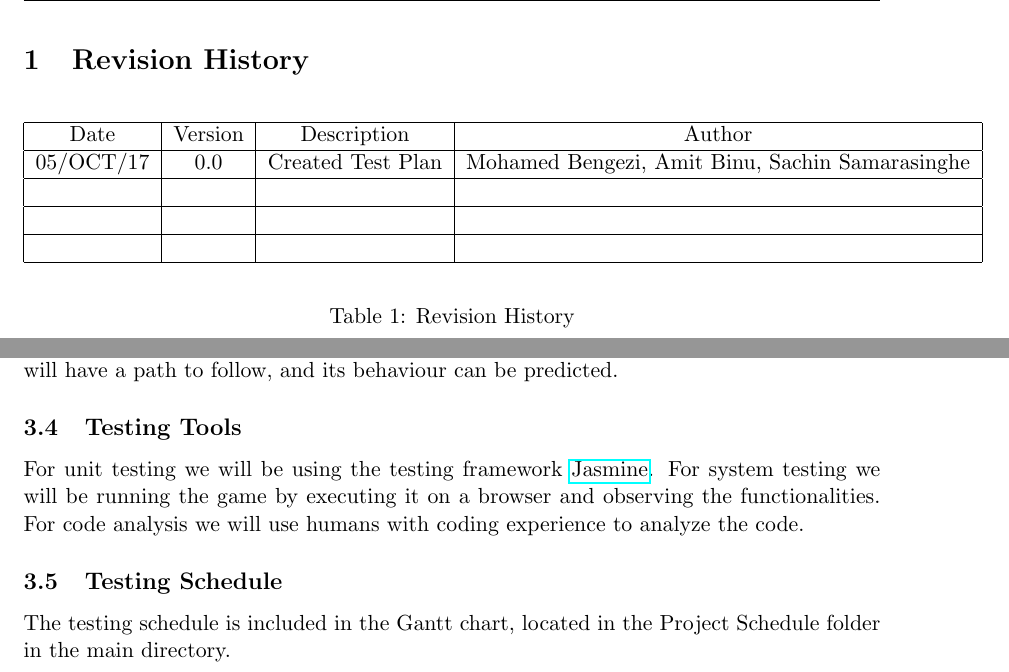
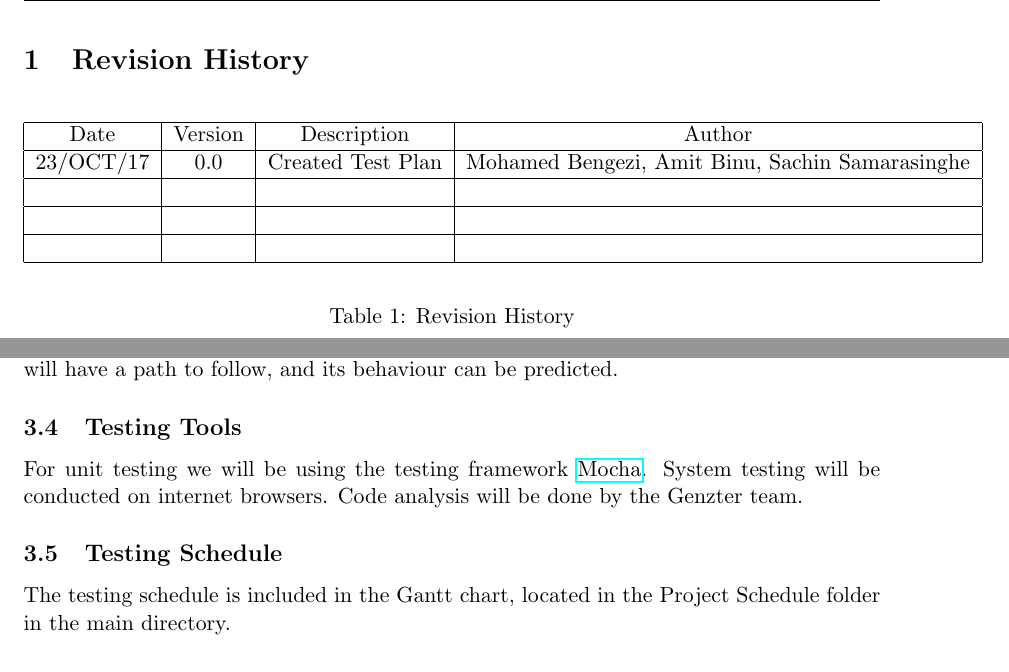
Before and after one commit to MohamedBengezi/TimetableGenerator, a LaTeX document (Doc/Test Plan/TestPlan-Rev0.tex): two parts of pages 2 and 7 of 12, joined at a grey line, cut so that both start at the same text. Compiled offline with pdfLaTeX.

Commit message:
Test Plan updates

```diff
--- a/Doc/Test Plan/TestPlan-Rev0.tex
+++ b/Doc/Test Plan/TestPlan-Rev0.tex
@@ -8,7 +8,7 @@
 \usepackage{amssymb}
 
 \usepackage{fancyhdr}
-\fancyhead[L]{DATE}
+\fancyhead[L]{October 27, 2017}
 \fancyhead[C]{SE 3XA3 Test Plan}
 \fancyhead[R]{Genzter}
 \pagestyle{fancy}
@@ -42,7 +42,7 @@
 \hline
  Date & Version & Description & Author \\
 \hline
- 05/OCT/17 & 0.0 & Created Test Plan & Mohamed Bengezi, Amit Binu, Sachin Samarasinghe \\
+ 23/OCT/17 & 0.0 & Created Test Plan & Mohamed Bengezi, Amit Binu, Sachin Samarasinghe \\
 \hline
   & & & \\
 \hline
@@ -98,7 +98,7 @@ The entire Genzter team will be in tasked with testing. Testing shall be evenly
 As stated above, automated testing will be done using the javascript testing framework called \href{http://mochajs.org}{Mocha}. Accompanying Mocha will be an assertion library called \href{http://chaijs.com/}{Chai}. Unit tests will be set up, and the framework will be used to automatically run through all the unit tests, and reveal any faults that may reside in the program. The unit tests will include normal input, boundary cases, as well as extreme cases and conflicting cases. This will ensure that the program functions expectedly, and that no special cases were missed. In other words, this automated testing approach will make sure that in any case, the program will have a path to follow, and its behaviour can be predicted.
 
 \subsection{Testing Tools}
-For unit testing we will be using the testing framework \href{http://jasmine.github.io/}{Jasmine}. For system testing we will be running the game by executing it on a browser and observing the functionalities. For code analysis we will use humans with coding experience to analyze the code.
+For unit testing we will be using the testing framework \href{http://mochajs.org}{Mocha}. System testing will be conducted on internet browsers. Code analysis will be done by the Genzter team.
 
 \subsection{Testing Schedule}
 The testing schedule is included in the Gantt chart, located in the Project Schedule folder in the main directory.
```
Also changed, not shown: Doc/Test Plan/TestPlan-Rev0.pdf, Doc/Test Plan/TestPlan-Rev0.tex (2 more changed lines).
